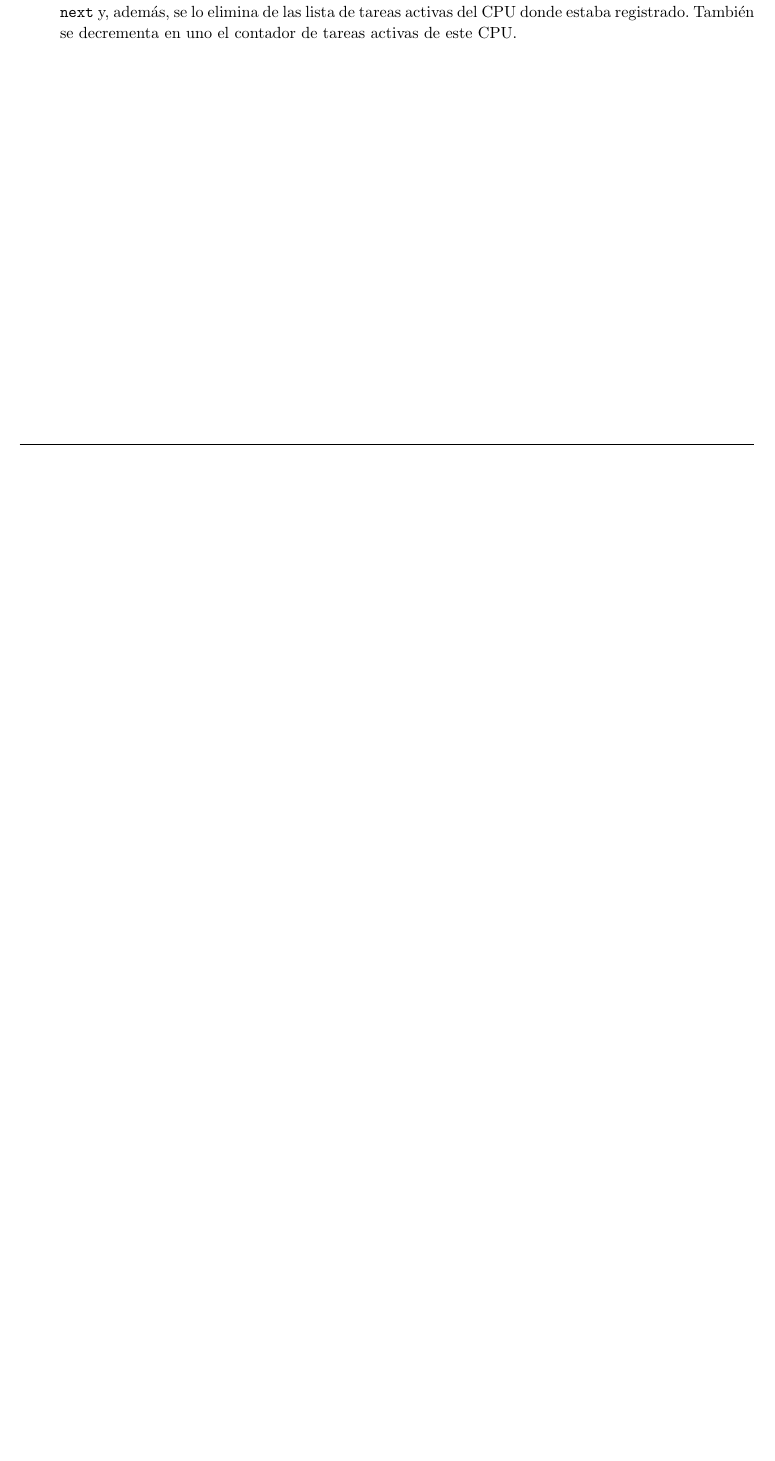
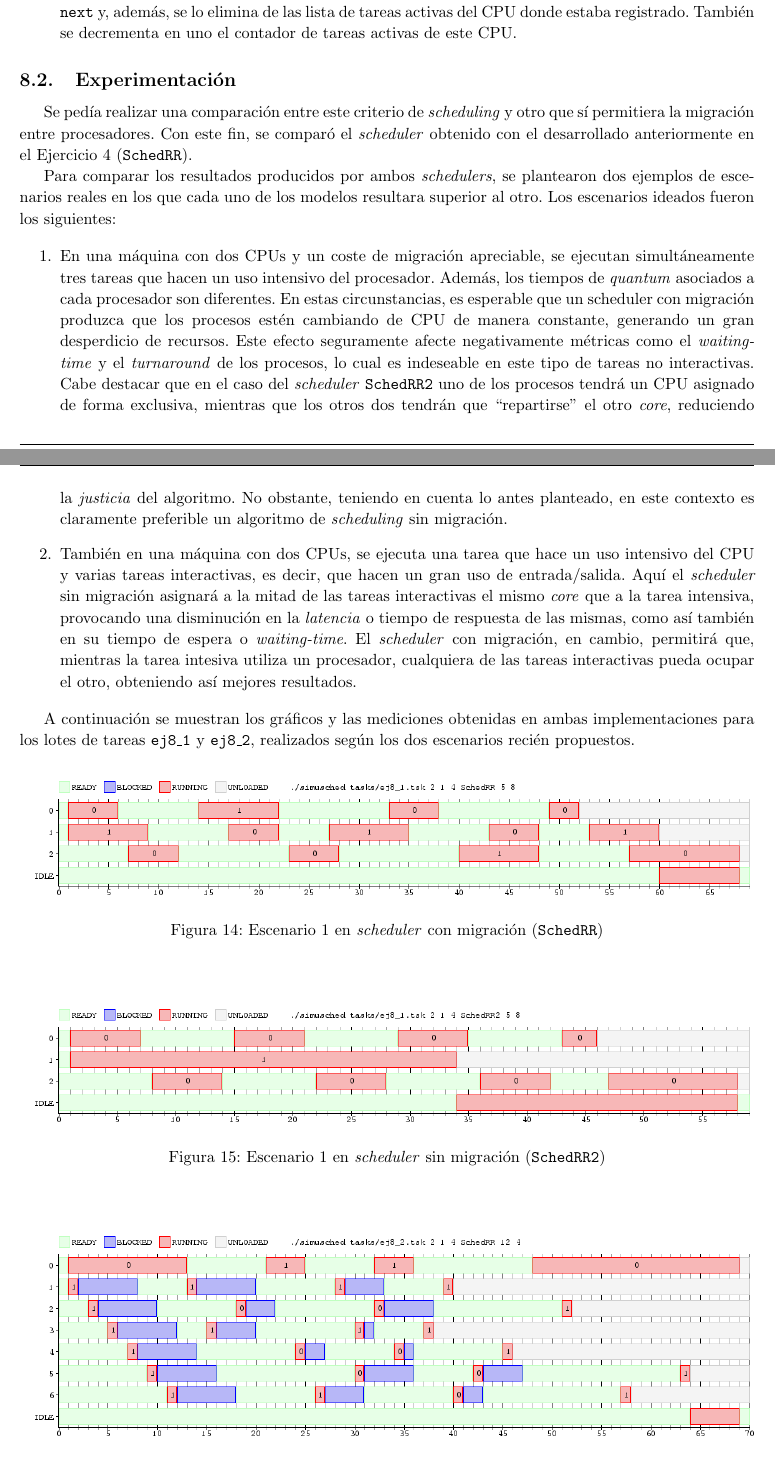
Before and after one commit to francofrizzo/so-tp1, a LaTeX document (latex/informe.tex, which reads latex/ej8.tex): part of page 9 of 9 before the commit and two parts of pages 9 and 10 of 11 after it, the two joined at a grey line, cut so that both start at the same text, the shorter picture padded with empty space. Compiled offline with pdfLaTeX.

Commit message:
Ex 8: experimentation report, scenarios described

```diff
--- a/latex/ej8.tex
+++ b/latex/ej8.tex
@@ -50,3 +50,74 @@ PID, en caso de que esto sea posible, y en caso contrario devuelve el PID de la
     las lista de tareas activas del CPU donde estaba registrado. También se
     decrementa en uno el contador de tareas activas de este CPU.
 \end{enumerate}
+
+\subsection{Experimentación}
+
+Se pedía realizar una comparación entre este criterio de \emph{scheduling}
+y otro que sí permitiera la migración entre procesadores. Con este fin, se
+comparó el \emph{scheduler} obtenido con el desarrollado anteriormente en el
+Ejercicio 4 (\texttt{SchedRR}).
+
+Para comparar los resultados producidos por ambos \emph{schedulers}, se
+plantearon dos ejemplos de escenarios reales en los que cada uno de los modelos
+resultara superior al otro. Los escenarios ideados fueron los siguientes:
+
+\begin{enumerate}
+    \item En una máquina con dos CPUs y un coste de migración apreciable, se
+    ejecutan simultáneamente tres tareas que hacen un uso intensivo del
+    procesador. Además, los tiempos de \emph{quantum} asociados a cada
+    procesador son diferentes. En estas circunstancias, es esperable que un
+    scheduler con migración produzca que los procesos estén cambiando de CPU de
+    manera constante, generando un gran desperdicio de recursos. Este efecto
+    seguramente afecte negativamente métricas como el \emph{waiting-time} y el
+    \emph{turnaround} de los procesos, lo cual es indeseable en este tipo de
+    tareas no interactivas. Cabe destacar que en el caso del \emph{scheduler}
+    \texttt{SchedRR2} uno de los procesos tendrá un CPU asignado de forma
+    exclusiva, mientras que los otros dos tendrán que ``repartirse'' el otro
+    \emph{core}, reduciendo la \emph{justicia} del algoritmo. No obstante,
+    teniendo en cuenta lo antes planteado, en este contexto es claramente
+    preferible un algoritmo de \emph{scheduling} sin migración.
+
+    \item También en una máquina con dos CPUs, se ejecuta una tarea que hace un
+    uso intensivo del CPU y varias tareas interactivas, es
+    decir, que hacen un gran uso de entrada/salida. Aquí el \emph{scheduler} sin
+    migración asignará a la mitad de las tareas interactivas el mismo
+    \emph{core} que a la tarea intensiva, provocando una disminución en la
+    \emph{latencia} o tiempo de respuesta de las mismas, como así también en su
+    tiempo de espera o \emph{waiting-time}. El \emph{scheduler} con migración,
+    en cambio, permitirá que, mientras la tarea intesiva utiliza un procesador,
+    cualquiera de las tareas interactivas pueda ocupar el otro, obteniendo así
+    mejores resultados.
+\end{enumerate}
+
+A continuación se muestran los gráficos y las mediciones obtenidas en ambas
+implementaciones para los lotes de tareas \texttt{ej8\_1} y \texttt{ej8\_2},
+realizados según los dos escenarios recién propuestos.
+
+\begin{figure}[H]
+    \begin{center}
+        \includegraphics[width=1\columnwidth]{imagenes/ej8_1_rr.png}
+        \caption{Escenario 1 en \emph{scheduler} con migración (\texttt{SchedRR})}
+    \end{center}
+\end{figure}
+
+\begin{figure}[H]
+    \begin{center}
+        \includegraphics[width=1\columnwidth]{imagenes/ej8_1_rr2.png}
+        \caption{Escenario 1 en \emph{scheduler} sin migración (\texttt{SchedRR2})}
+    \end{center}
+\end{figure}
+
+\begin{figure}[H]
+    \begin{center}
+        \includegraphics[width=1\columnwidth]{imagenes/ej8_2_rr.png}
+        \caption{Escenario 2 en \emph{scheduler} con migración (\texttt{SchedRR})}
+    \end{center}
+\end{figure}
+
+\begin{figure}[H]
+    \begin{center}
+        \includegraphics[width=1\columnwidth]{imagenes/ej8_2_rr2.png}
+        \caption{Escenario 2 en \emph{scheduler} sin migración (\texttt{SchedRR2})}
+    \end{center}
+\end{figure}
```
Also changed, not shown: latex/imagenes/ej8_2_rr.png, latex/imagenes/ej8_2_rr2.png, 1 other file.
